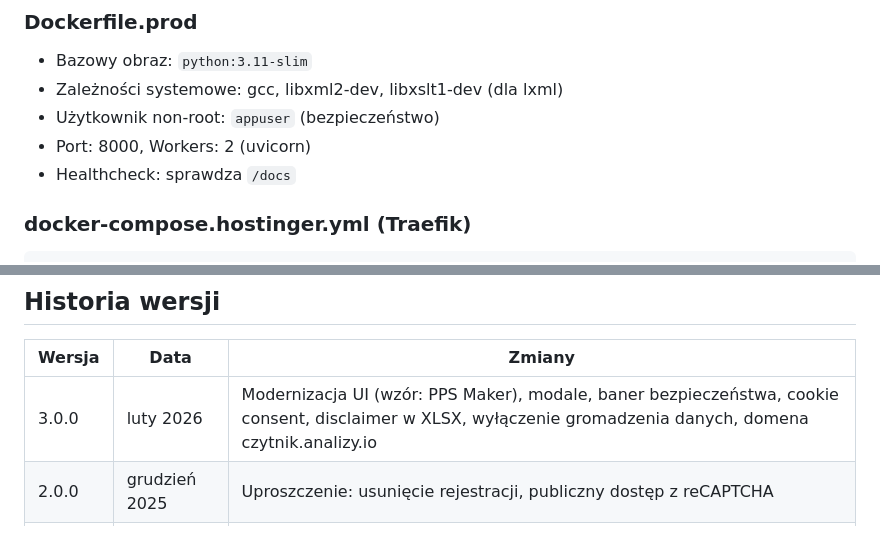
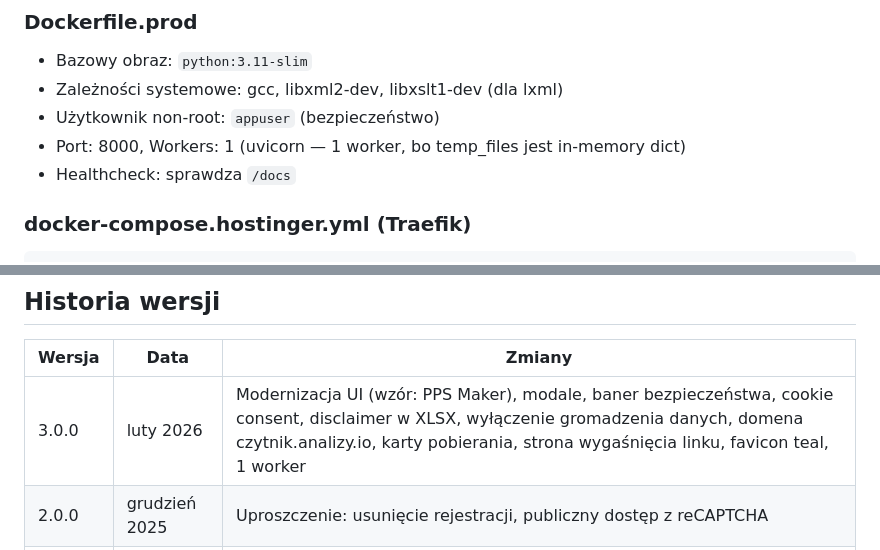
Before and after one commit to emer-MR/Konwersja-SF, a Markdown page: web/dokumentacja-czytnik-ok.md, 2 parts joined by grey strips. GitHub-like rendering.

```diff
--- a/web/dokumentacja-czytnik-ok.md
+++ b/web/dokumentacja-czytnik-ok.md
@@ -158,7 +160,7 @@ Każdy arkusz zawiera w wierszu 1 kursywny tekst:
 - Bazowy obraz: `python:3.11-slim`
 - Zależności systemowe: gcc, libxml2-dev, libxslt1-dev (dla lxml)
 - Użytkownik non-root: `appuser` (bezpieczeństwo)
-- Port: 8000, Workers: 2 (uvicorn)
+- Port: 8000, Workers: 1 (uvicorn — 1 worker, bo temp_files jest in-memory dict)
 - Healthcheck: sprawdza `/docs`
 
 ### docker-compose.hostinger.yml (Traefik)
@@ -228,7 +230,7 @@ docker exec -it czytnik-sf python create_admin.py --list
 
 | Wersja | Data | Zmiany |
 |--------|------|--------|
-| 3.0.0 | luty 2026 | Modernizacja UI (wzór: PPS Maker), modale, baner bezpieczeństwa, cookie consent, disclaimer w XLSX, wyłączenie gromadzenia danych, domena czytnik.analizy.io |
+| 3.0.0 | luty 2026 | Modernizacja UI (wzór: PPS Maker), modale, baner bezpieczeństwa, cookie consent, disclaimer w XLSX, wyłączenie gromadzenia danych, domena czytnik.analizy.io, karty pobierania, strona wygaśnięcia linku, favicon teal, 1 worker |
 | 2.0.0 | grudzień 2025 | Uproszczenie: usunięcie rejestracji, publiczny dostęp z reCAPTCHA |
 | 1.0.0 | listopad 2025 | Pierwsza wersja z rejestracją i logowaniem |
 
```
Also changed, not shown: other parts of web/dokumentacja-czytnik-ok.md (+5 -3 lines).
